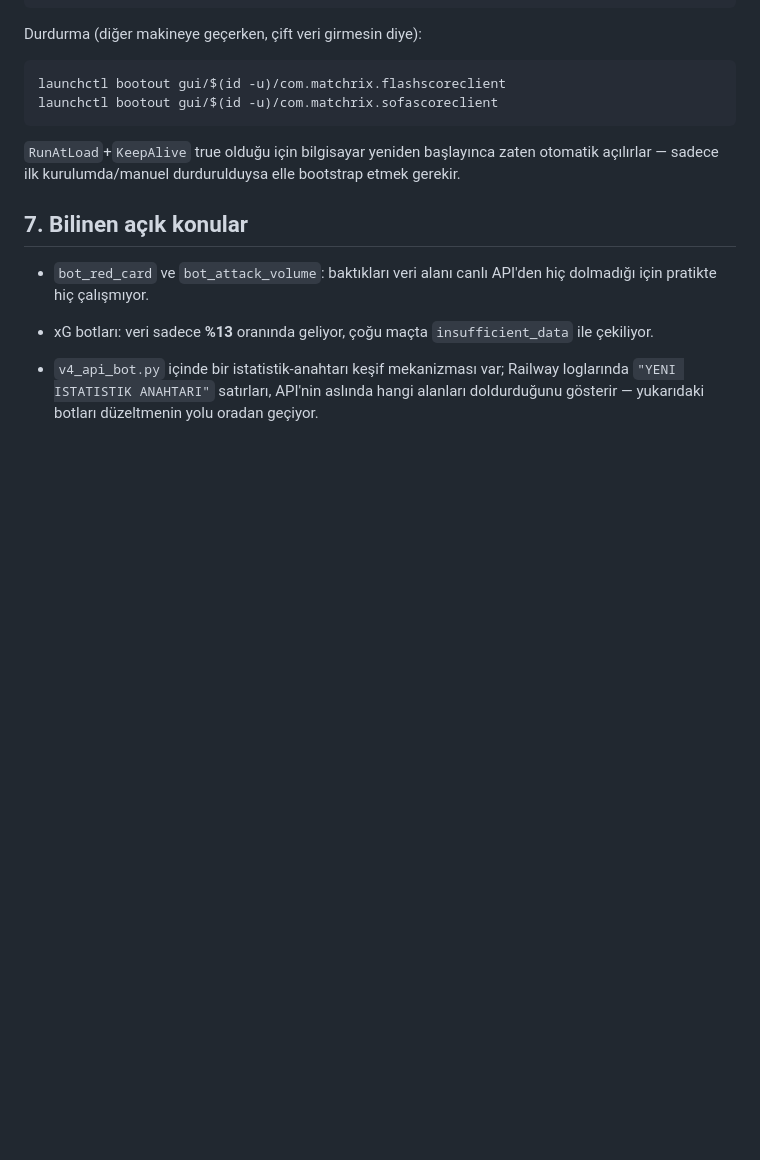
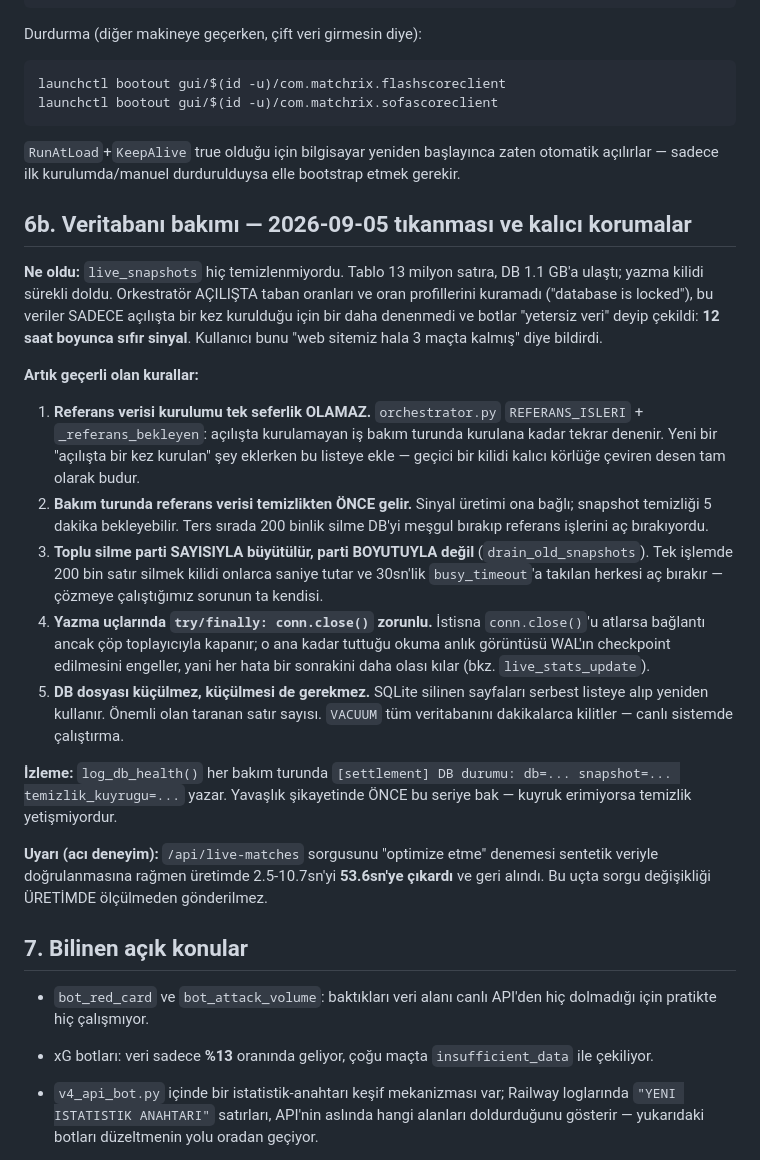
Before and after one commit to haktanerdogan1/canli-bahis-tahmin, a Markdown page: CLAUDE.md, the part around the change. Drawn GitHub-style; blank space fills up the shorter version.

Commit message:
Document today's database stall and the rules that now prevent it
Section 6b records what actually happened - live_snapshots never pruned,
13M rows, 1.1GB, write lock permanently contended, reference data unbuilt
at startup and never retried, twelve hours of no signals - and the five
invariants that came out of it, including the one I learned by breaking
production: do not ship a query change to /api/live-matches without timing
it there first.

Docs only, no behaviour change.

Co-Authored-By: Claude Opus 5 <noreply@anthropic.com>

```diff
--- a/CLAUDE.md
+++ b/CLAUDE.md
@@ -101,6 +101,46 @@ launchctl bootout gui/$(id -u)/com.matchrix.sofascoreclient
 otomatik açılırlar — sadece ilk kurulumda/manuel durdurulduysa elle
 bootstrap etmek gerekir.
 
+## 6b. Veritabanı bakımı — 2026-09-05 tıkanması ve kalıcı korumalar
+
+**Ne oldu:** `live_snapshots` hiç temizlenmiyordu. Tablo 13 milyon satıra,
+DB 1.1 GB'a ulaştı; yazma kilidi sürekli doldu. Orkestratör AÇILIŞTA taban
+oranları ve oran profillerini kuramadı ("database is locked"), bu veriler
+SADECE açılışta bir kez kurulduğu için bir daha denenmedi ve botlar
+"yetersiz veri" deyip çekildi: **12 saat boyunca sıfır sinyal**.
+Kullanıcı bunu "web sitemiz hala 3 maçta kalmış" diye bildirdi.
+
+**Artık geçerli olan kurallar:**
+
+1. **Referans verisi kurulumu tek seferlik OLAMAZ.** `orchestrator.py`
+   `REFERANS_ISLERI` + `_referans_bekleyen`: açılışta kurulamayan iş bakım
+   turunda kurulana kadar tekrar denenir. Yeni bir "açılışta bir kez kurulan"
+   şey eklerken bu listeye ekle — geçici bir kilidi kalıcı körlüğe çeviren
+   desen tam olarak budur.
+2. **Bakım turunda referans verisi temizlikten ÖNCE gelir.** Sinyal üretimi
+   ona bağlı; snapshot temizliği 5 dakika bekleyebilir. Ters sırada 200 binlik
+   silme DB'yi meşgul bırakıp referans işlerini aç bırakıyordu.
+3. **Toplu silme parti SAYISIYLA büyütülür, parti BOYUTUYLA değil**
+   (`drain_old_snapshots`). Tek işlemde 200 bin satır silmek kilidi onlarca
+   saniye tutar ve 30sn'lik `busy_timeout`'a takılan herkesi aç bırakır —
+   çözmeye çalıştığımız sorunun ta kendisi.
+4. **Yazma uçlarında `try/finally: conn.close()` zorunlu.** İstisna
+   `conn.close()`'u atlarsa bağlantı ancak çöp toplayıcıyla kapanır; o ana
+   kadar tuttuğu okuma anlık görüntüsü WAL'ın checkpoint edilmesini engeller,
+   yani her hata bir sonrakini daha olası kılar (bkz. `live_stats_update`).
+5. **DB dosyası küçülmez, küçülmesi de gerekmez.** SQLite silinen sayfaları
+   serbest listeye alıp yeniden kullanır. Önemli olan taranan satır sayısı.
+   `VACUUM` tüm veritabanını dakikalarca kilitler — canlı sistemde çalıştırma.
+
+**İzleme:** `log_db_health()` her bakım turunda `[settlement] DB durumu:
+db=... snapshot=... temizlik_kuyrugu=...` yazar. Yavaşlık şikayetinde ÖNCE
+bu seriye bak — kuyruk erimiyorsa temizlik yetişmiyordur.
+
+**Uyarı (acı deneyim):** `/api/live-matches` sorgusunu "optimize etme"
+denemesi sentetik veriyle doğrulanmasına rağmen üretimde 2.5-10.7sn'yi
+**53.6sn'ye çıkardı** ve geri alındı. Bu uçta sorgu değişikliği ÜRETİMDE
+ölçülmeden gönderilmez.
+
 ## 7. Bilinen açık konular
 
 - `bot_red_card` ve `bot_attack_volume`: baktıkları veri alanı canlı
```
